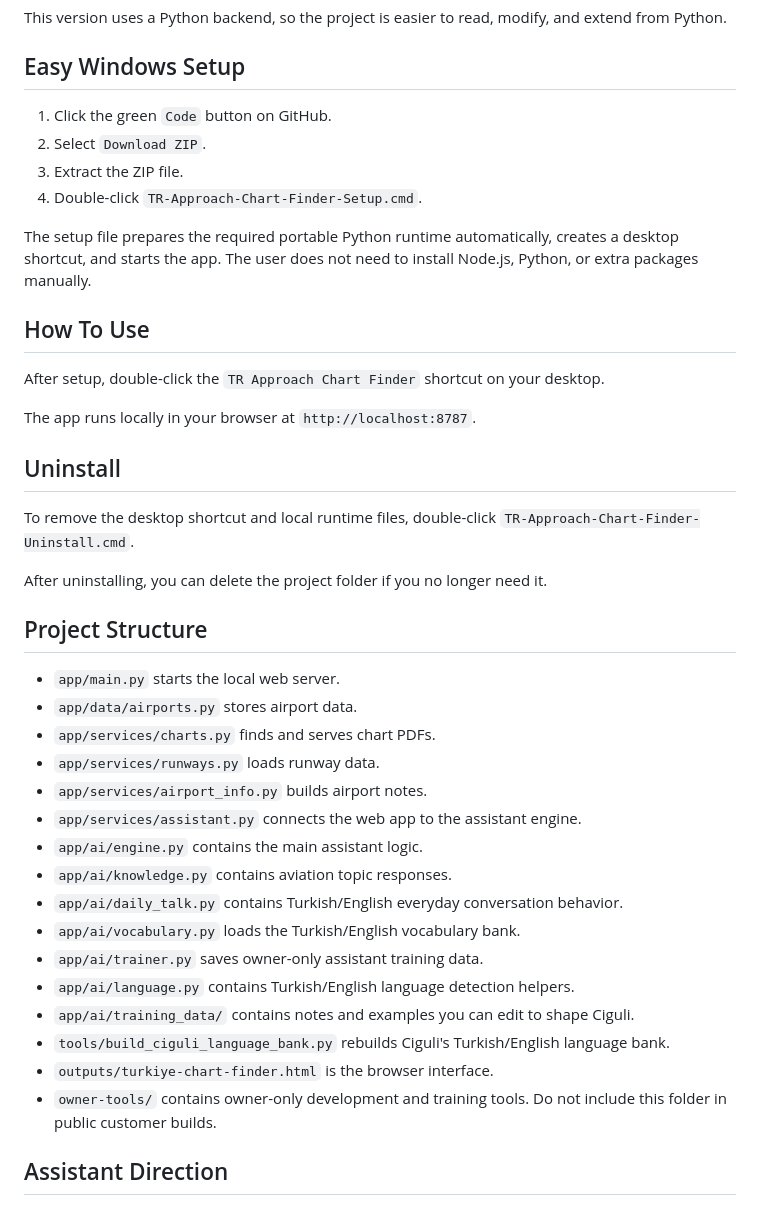
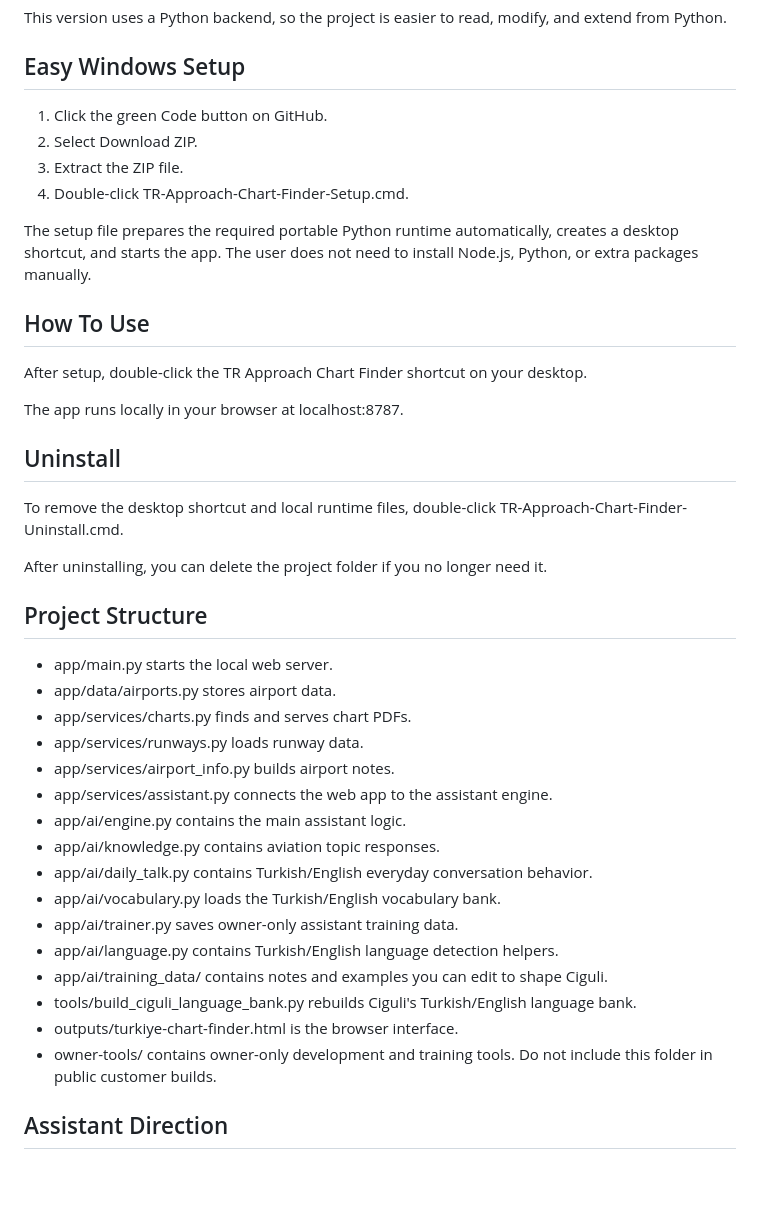
Before and after one commit to EKLC07/TR-Approach-Chart-Finder, a Markdown page: README.md, the part around one of its changes. Rendered like a GitHub page; blank space fills up the shorter version.

Commit message:
Refactor README for improved clarity and formatting
Updated formatting for better readability and consistency in the README file.

```diff
--- a/README.md
+++ b/README.md
@@ -6,43 +6,43 @@ This version uses a Python backend, so the project is easier to read, modify, an
 
 ## Easy Windows Setup
 
-1. Click the green `Code` button on GitHub.
-2. Select `Download ZIP`.
+1. Click the green Code button on GitHub.
+2. Select Download ZIP.
 3. Extract the ZIP file.
-4. Double-click `TR-Approach-Chart-Finder-Setup.cmd`.
+4. Double-click TR-Approach-Chart-Finder-Setup.cmd.
 
 The setup file prepares the required portable Python runtime automatically, creates a desktop shortcut, and starts the app. The user does not need to install Node.js, Python, or extra packages manually.
 
 ## How To Use
 
-After setup, double-click the `TR Approach Chart Finder` shortcut on your desktop.
+After setup, double-click the TR Approach Chart Finder shortcut on your desktop.
 
-The app runs locally in your browser at `http://localhost:8787`.
+The app runs locally in your browser at localhost:8787.
 
 ## Uninstall
 
-To remove the desktop shortcut and local runtime files, double-click `TR-Approach-Chart-Finder-Uninstall.cmd`.
+To remove the desktop shortcut and local runtime files, double-click TR-Approach-Chart-Finder-Uninstall.cmd.
 
 After uninstalling, you can delete the project folder if you no longer need it.
 
 ## Project Structure
 
-- `app/main.py` starts the local web server.
-- `app/data/airports.py` stores airport data.
-- `app/services/charts.py` finds and serves chart PDFs.
-- `app/services/runways.py` loads runway data.
-- `app/services/airport_info.py` builds airport notes.
-- `app/services/assistant.py` connects the web app to the assistant engine.
-- `app/ai/engine.py` contains the main assistant logic.
-- `app/ai/knowledge.py` contains aviation topic responses.
-- `app/ai/daily_talk.py` contains Turkish/English everyday conversation behavior.
-- `app/ai/vocabulary.py` loads the Turkish/English vocabulary bank.
-- `app/ai/trainer.py` saves owner-only assistant training data.
-- `app/ai/language.py` contains Turkish/English language detection helpers.
-- `app/ai/training_data/` contains notes and examples you can edit to shape Ciguli.
-- `tools/build_ciguli_language_bank.py` rebuilds Ciguli's Turkish/English language bank.
-- `outputs/turkiye-chart-finder.html` is the browser interface.
-- `owner-tools/` contains owner-only development and training tools. Do not include this folder in public customer builds.
+- app/main.py starts the local web server.
+- app/data/airports.py stores airport data.
+- app/services/charts.py finds and serves chart PDFs.
+- app/services/runways.py loads runway data.
+- app/services/airport_info.py builds airport notes.
+- app/services/assistant.py connects the web app to the assistant engine.
+- app/ai/engine.py contains the main assistant logic.
+- app/ai/knowledge.py contains aviation topic responses.
+- app/ai/daily_talk.py contains Turkish/English everyday conversation behavior.
+- app/ai/vocabulary.py loads the Turkish/English vocabulary bank.
+- app/ai/trainer.py saves owner-only assistant training data.
+- app/ai/language.py contains Turkish/English language detection helpers.
+- app/ai/training_data/ contains notes and examples you can edit to shape Ciguli.
+- tools/build_ciguli_language_bank.py rebuilds Ciguli's Turkish/English language bank.
+- outputs/turkiye-chart-finder.html is the browser interface.
+- owner-tools/ contains owner-only development and training tools. Do not include this folder in public customer builds.
 
 ## Assistant Direction
 
```
Also changed, not shown: other parts of README.md (+7 -10 lines).
